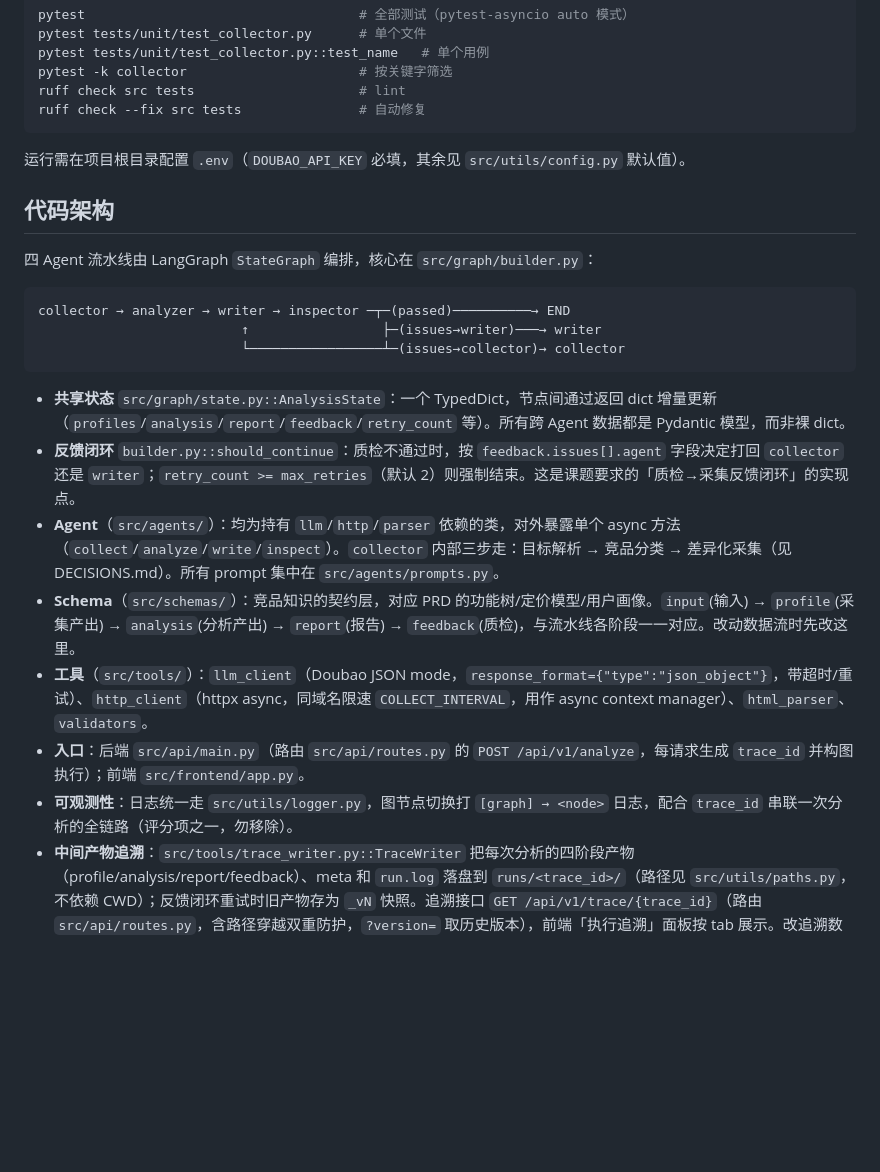
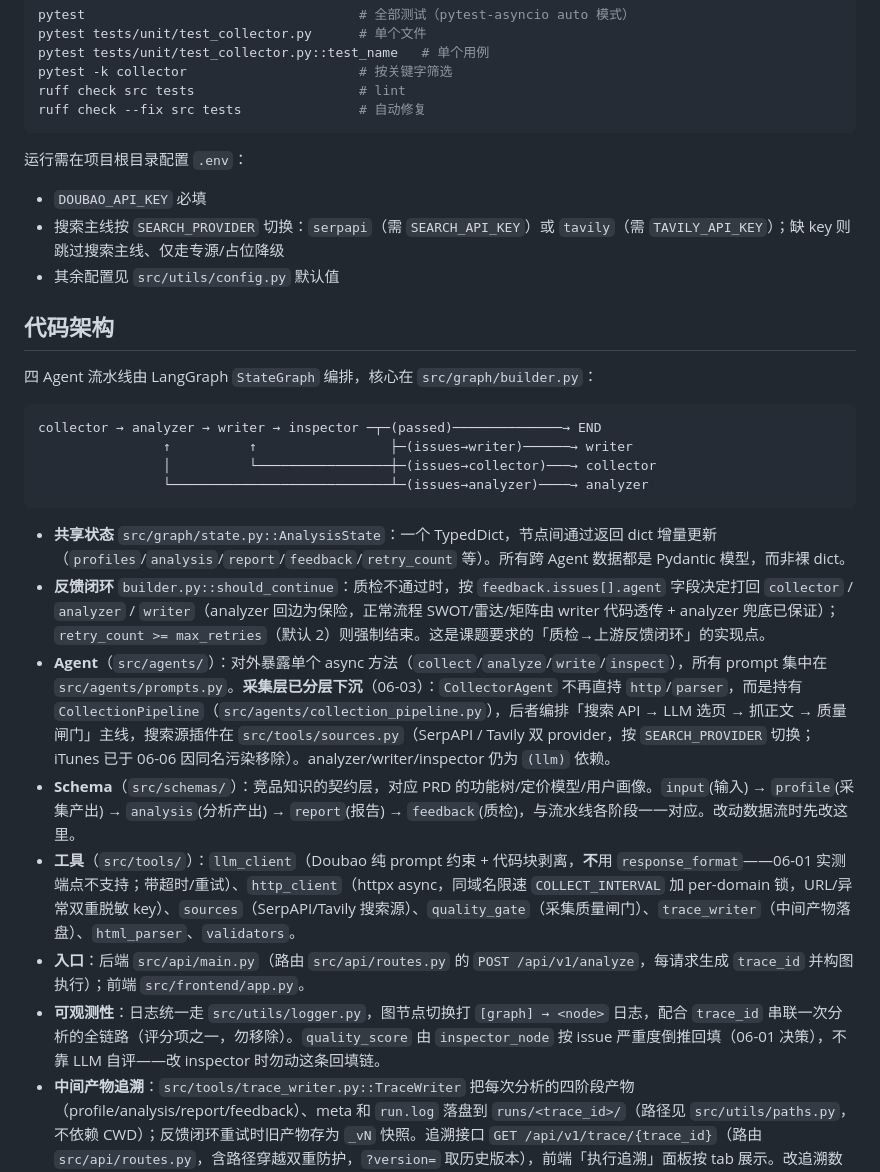
Before and after one commit to OPENW1NDOW/PentaScope, a Markdown page: CLAUDE.md, the part around the change. GitHub-like rendering; blank space fills up the shorter version.

Commit message:
docs: CLAUDE.md 同步采集层下沉/双 provider/质量分回填等当前架构事实

````diff
--- a/CLAUDE.md
+++ b/CLAUDE.md
@@ -93,23 +93,27 @@ ruff check src tests                     # lint
 ruff check --fix src tests               # 自动修复
 ```
 
-运行需在项目根目录配置 `.env`（`DOUBAO_API_KEY` 必填，其余见 `src/utils/config.py` 默认值）。
+运行需在项目根目录配置 `.env`：
+- `DOUBAO_API_KEY` 必填
+- 搜索主线按 `SEARCH_PROVIDER` 切换：`serpapi`（需 `SEARCH_API_KEY`）或 `tavily`（需 `TAVILY_API_KEY`）；缺 key 则跳过搜索主线、仅走专源/占位降级
+- 其余配置见 `src/utils/config.py` 默认值
 
 ## 代码架构
 
 四 Agent 流水线由 LangGraph `StateGraph` 编排，核心在 `src/graph/builder.py`：
 
 ```
-collector → analyzer → writer → inspector ─┬─(passed)──────────→ END
-                          ↑                 ├─(issues→writer)───→ writer
-                          └─────────────────┴─(issues→collector)→ collector
+collector → analyzer → writer → inspector ─┬─(passed)──────────────→ END
+                ↑          ↑                 ├─(issues→writer)──────→ writer
+                │          └─────────────────┼─(issues→collector)───→ collector
+                └────────────────────────────┴─(issues→analyzer)────→ analyzer
 ```
 
 - **共享状态** `src/graph/state.py::AnalysisState`：一个 TypedDict，节点间通过返回 dict 增量更新（`profiles`/`analysis`/`report`/`feedback`/`retry_count` 等）。所有跨 Agent 数据都是 Pydantic 模型，而非裸 dict。
-- **反馈闭环** `builder.py::should_continue`：质检不通过时，按 `feedback.issues[].agent` 字段决定打回 `collector` 还是 `writer`；`retry_count >= max_retries`（默认 2）则强制结束。这是课题要求的「质检→采集反馈闭环」的实现点。
-- **Agent**（`src/agents/`）：均为持有 `llm`/`http`/`parser` 依赖的类，对外暴露单个 async 方法（`collect`/`analyze`/`write`/`inspect`）。`collector` 内部三步走：目标解析 → 竞品分类 → 差异化采集（见 DECISIONS.md）。所有 prompt 集中在 `src/agents/prompts.py`。
+- **反馈闭环** `builder.py::should_continue`：质检不通过时，按 `feedback.issues[].agent` 字段决定打回 `collector` / `analyzer` / `writer`（analyzer 回边为保险，正常流程 SWOT/雷达/矩阵由 writer 代码透传 + analyzer 兜底已保证）；`retry_count >= max_retries`（默认 2）则强制结束。这是课题要求的「质检→上游反馈闭环」的实现点。
+- **Agent**（`src/agents/`）：对外暴露单个 async 方法（`collect`/`analyze`/`write`/`inspect`），所有 prompt 集中在 `src/agents/prompts.py`。**采集层已分层下沉**（06-03）：`CollectorAgent` 不再直持 `http`/`parser`，而是持有 `CollectionPipeline`（`src/agents/collection_pipeline.py`），后者编排「搜索 API → LLM 选页 → 抓正文 → 质量闸门」主线，搜索源插件在 `src/tools/sources.py`（SerpAPI / Tavily 双 provider，按 `SEARCH_PROVIDER` 切换；iTunes 已于 06-06 因同名污染移除）。analyzer/writer/inspector 仍为 `(llm)` 依赖。
 - **Schema**（`src/schemas/`）：竞品知识的契约层，对应 PRD 的功能树/定价模型/用户画像。`input`(输入) → `profile`(采集产出) → `analysis`(分析产出) → `report`(报告) → `feedback`(质检)，与流水线各阶段一一对应。改动数据流时先改这里。
-- **工具**（`src/tools/`）：`llm_client`（Doubao JSON mode，`response_format={"type":"json_object"}`，带超时/重试）、`http_client`（httpx async，同域名限速 `COLLECT_INTERVAL`，用作 async context manager）、`html_parser`、`validators`。
+- **工具**（`src/tools/`）：`llm_client`（Doubao 纯 prompt 约束 + 代码块剥离，**不**用 `response_format`——06-01 实测端点不支持；带超时/重试）、`http_client`（httpx async，同域名限速 `COLLECT_INTERVAL` 加 per-domain 锁，URL/异常双重脱敏 key）、`sources`（SerpAPI/Tavily 搜索源）、`quality_gate`（采集质量闸门）、`trace_writer`（中间产物落盘）、`html_parser`、`validators`。
 - **入口**：后端 `src/api/main.py`（路由 `src/api/routes.py` 的 `POST /api/v1/analyze`，每请求生成 `trace_id` 并构图执行）；前端 `src/frontend/app.py`。
-- **可观测性**：日志统一走 `src/utils/logger.py`，图节点切换打 `[graph] → <node>` 日志，配合 `trace_id` 串联一次分析的全链路（评分项之一，勿移除）。
+- **可观测性**：日志统一走 `src/utils/logger.py`，图节点切换打 `[graph] → <node>` 日志，配合 `trace_id` 串联一次分析的全链路（评分项之一，勿移除）。`quality_score` 由 `inspector_node` 按 issue 严重度倒推回填（06-01 决策），不靠 LLM 自评——改 inspector 时勿动这条回填链。
 - **中间产物追溯**：`src/tools/trace_writer.py::TraceWriter` 把每次分析的四阶段产物（profile/analysis/report/feedback）、meta 和 `run.log` 落盘到 `runs/<trace_id>/`（路径见 `src/utils/paths.py`，不依赖 CWD）；反馈闭环重试时旧产物存为 `_vN` 快照。追溯接口 `GET /api/v1/trace/{trace_id}`（路由 `src/api/routes.py`，含路径穿越双重防护，`?version=` 取历史版本），前端「执行追溯」面板按 tab 展示。改追溯数据结构时连同 `src/schemas` 与该面板一起改。
````
